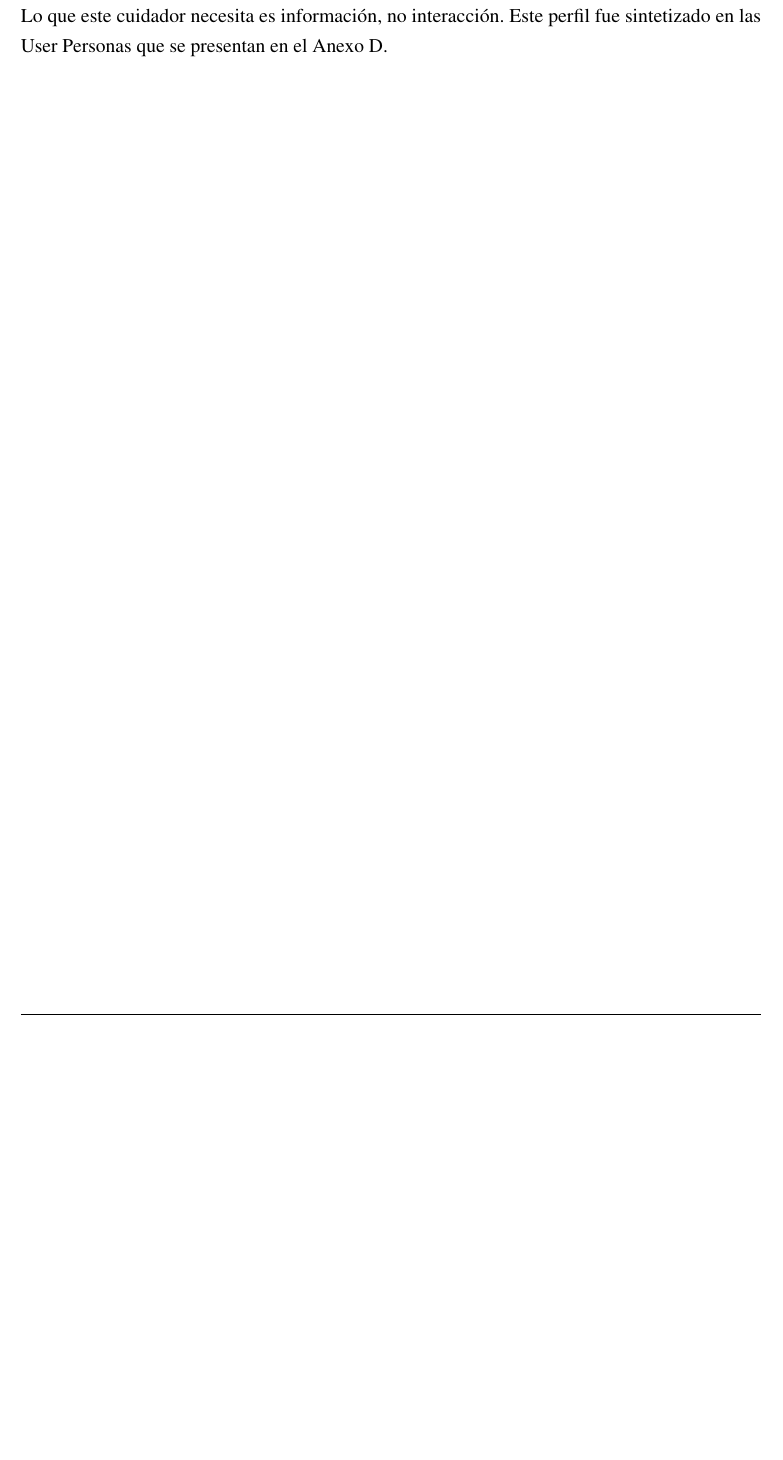
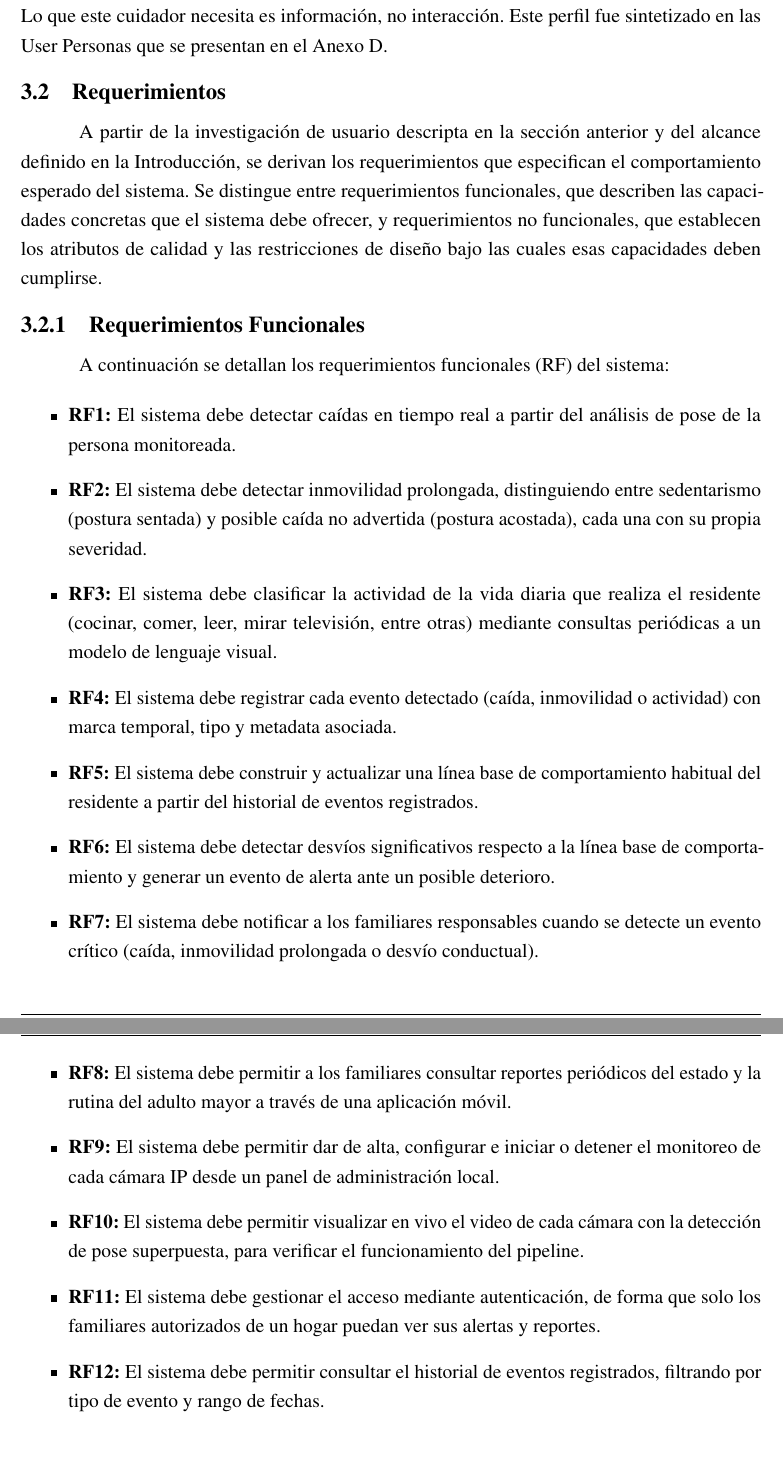
Before and after one commit to Lucasellero/PFI_Ellero_Ferrario, a LaTeX book (main.tex, which reads chapters/chapter03.tex): part of page 32 of 52 before the commit and two parts of pages 32 and 33 of 54 after it, the two joined at a grey line, cut so that both start at the same text, the shorter picture padded with empty space. Compiled offline with pdfLaTeX.

Commit message:
Agrega Requerimientos Funcionales y No Funcionales en chapter03
Deriva 12 RF y 10 RNF a partir del user research y el alcance ya
definidos, siguiendo el formato de tesis de referencia (RF/RNF con
enunciados atomicos y verificables, sin ambiguedad en los umbrales
de tiempo).

```diff
--- a/chapters/chapter03.tex
+++ b/chapters/chapter03.tex
@@ -49,3 +49,26 @@ Ambas entrevistas convergen en varios puntos clave. Desde el lado del cuidador,
 \subsection{Identificación del User Persona}
 
 Del cruce entre encuesta y entrevista surge un perfil consistente. Una persona de mediana edad, activa laboralmente, que ejerce el cuidado de forma remota y con tiempo acotado. Convive con una preocupación que no es permanente sino episódica, anclada en momentos del día y en la ausencia de señales de que todo está bien. No dispone de herramientas adecuadas, y las que existen le generan más fricción que tranquilidad porque dependen de que el adulto mayor las use. Lo que este cuidador necesita es información, no interacción. Este perfil fue sintetizado en las User Personas que se presentan en el Anexo~\ref{anexo:user_persona}.
+
+\section{Requerimientos}
+
+A partir de la investigación de usuario descripta en la sección anterior y del alcance definido en la Introducción, se derivan los requerimientos que especifican el comportamiento esperado del sistema. Se distingue entre requerimientos funcionales, que describen las capacidades concretas que el sistema debe ofrecer, y requerimientos no funcionales, que establecen los atributos de calidad y las restricciones de diseño bajo las cuales esas capacidades deben cumplirse.
+
+\subsection{Requerimientos Funcionales}
+
+A continuación se detallan los requerimientos funcionales (RF) del sistema:
+
+\begin{itemize}
+    \item \textbf{RF1:} El sistema debe detectar caídas en tiempo real a partir del análisis de pose de la persona monitoreada.
+    \item \textbf{RF2:} El sistema debe detectar inmovilidad prolongada, distinguiendo entre sedentarismo (postura sentada) y posible caída no advertida (postura acostada), cada una con su propia severidad.
+    \item \textbf{RF3:} El sistema debe clasificar la actividad de la vida diaria que realiza el residente (cocinar, comer, leer, mirar televisión, entre otras) mediante consultas periódicas a un modelo de lenguaje visual.
+    \item \textbf{RF4:} El sistema debe registrar cada evento detectado (caída, inmovilidad o actividad) con marca temporal, tipo y metadata asociada.
+    \item \textbf{RF5:} El sistema debe construir y actualizar una línea base de comportamiento habitual del residente a partir del historial de eventos registrados.
+    \item \textbf{RF6:} El sistema debe detectar desvíos significativos respecto a la línea base de comportamiento y generar un evento de alerta ante un posible deterioro.
+    \item \textbf{RF7:} El sistema debe notificar a los familiares responsables cuando se detecte un evento crítico (caída, inmovilidad prolongada o desvío conductual).
+    \item \textbf{RF8:} El sistema debe permitir a los familiares consultar reportes periódicos del estado y la rutina del adulto mayor a través de una aplicación móvil.
+    \item \textbf{RF9:} El sistema debe permitir dar de alta, configurar e iniciar o detener el monitoreo de cada cámara IP desde un panel de administración local.
+    \item \textbf{RF10:} El sistema debe permitir visualizar en vivo el video de cada cámara con la detección de pose superpuesta, para verificar el funcionamiento del pipeline.
+    \item \textbf{RF11:} El sistema debe gestionar el acceso mediante autenticación, de forma que solo los familiares autorizados de un hogar puedan ver sus alertas y reportes.
+    \item \textbf{RF12:} El sistema debe permitir consultar el historial de eventos registrados, filtrando por tipo de evento y rango de fechas.
+\end{itemize}
```
Also changed, not shown: chapters/chapter03.tex (18 more changed lines).
